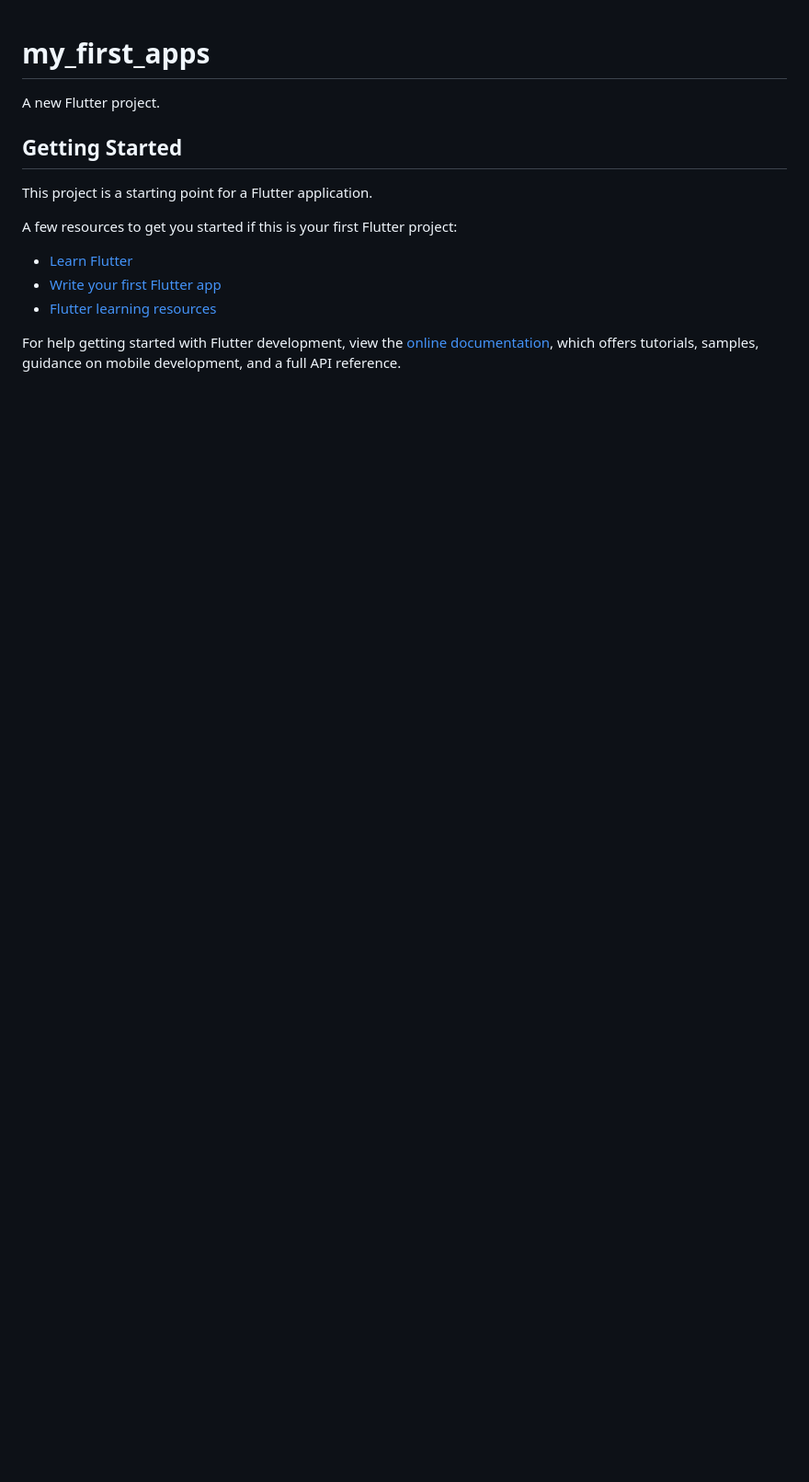
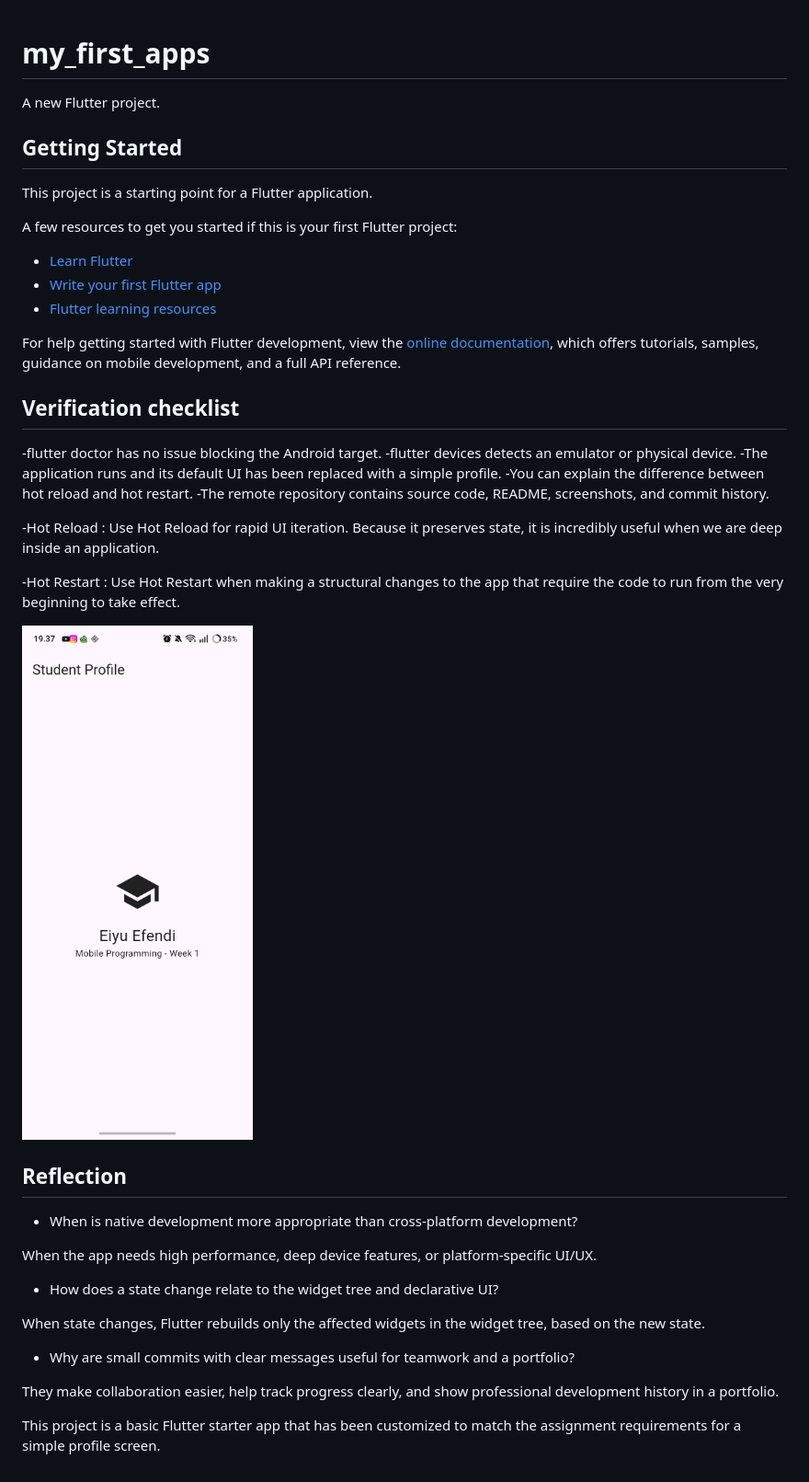
Before and after one commit to eiyu18/244107020181-mobile-course, a Markdown page: my_first_apps/README.md, the part around the change. Shown: that part at 92% size. GitHub-like rendering; pictures changed too: my_first_apps/screenshot/simple_profile.jpeg (added); blank space fills up the shorter version.

```diff
--- a/my_first_apps/README.md
+++ b/my_first_apps/README.md
@@ -15,3 +15,30 @@ A few resources to get you started if this is your first Flutter project:
 For help getting started with Flutter development, view the
 [online documentation](https://docs.flutter.dev/), which offers tutorials,
 samples, guidance on mobile development, and a full API reference.
+
+## Verification checklist
+-flutter doctor has no issue blocking the Android target.
+-flutter devices detects an emulator or physical device.
+-The application runs and its default UI has been replaced with a simple profile.
+-You can explain the difference between hot reload and hot restart.
+-The remote repository contains source code, README, screenshots, and commit history.
+
+-Hot Reload : Use Hot Reload for rapid UI iteration. Because it preserves state, it is incredibly useful when we are deep inside an application.
+
+-Hot Restart : Use Hot Restart when making a structural changes to the app that require the code to run from the very beginning to take effect.
+
+![](./screenshot/simple_profile.jpeg)
+
+## Reflection
+
+- When is native development more appropriate than cross-platform development?
+
+When the app needs high performance, deep device features, or platform-specific UI/UX.
+- How does a state change relate to the widget tree and declarative UI?
+
+When state changes, Flutter rebuilds only the affected widgets in the widget tree, based on the new state.
+- Why are small commits with clear messages useful for teamwork and a portfolio?
+
+They make collaboration easier, help track progress clearly, and show professional development history in a portfolio.
+
+This project is a basic Flutter starter app that has been customized to match the assignment requirements for a simple profile screen.
```
